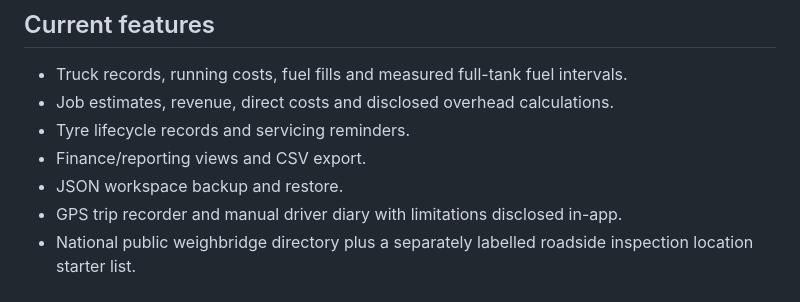
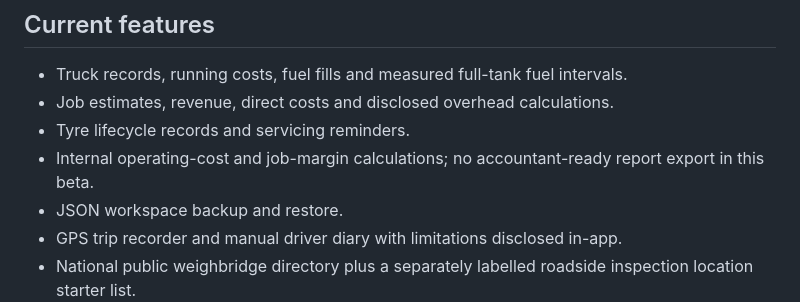
Before and after one commit to googes45/truckcost-au, a Markdown page: README.md, the part around the change. GitHub-like rendering.

Commit message:
Clarify no accountant-ready reports in the beta

```diff
--- a/README.md
+++ b/README.md
@@ -11,7 +11,7 @@ On Android Chrome, use **Install app** / **Add to Home screen** if offered.
 - Truck records, running costs, fuel fills and measured full-tank fuel intervals.
 - Job estimates, revenue, direct costs and disclosed overhead calculations.
 - Tyre lifecycle records and servicing reminders.
-- Finance/reporting views and CSV export.
+- Internal operating-cost and job-margin calculations; no accountant-ready report export in this beta.
 - JSON workspace backup and restore.
 - GPS trip recorder and manual driver diary with limitations disclosed in-app.
 - National public weighbridge directory plus a separately labelled roadside inspection location starter list.
```
